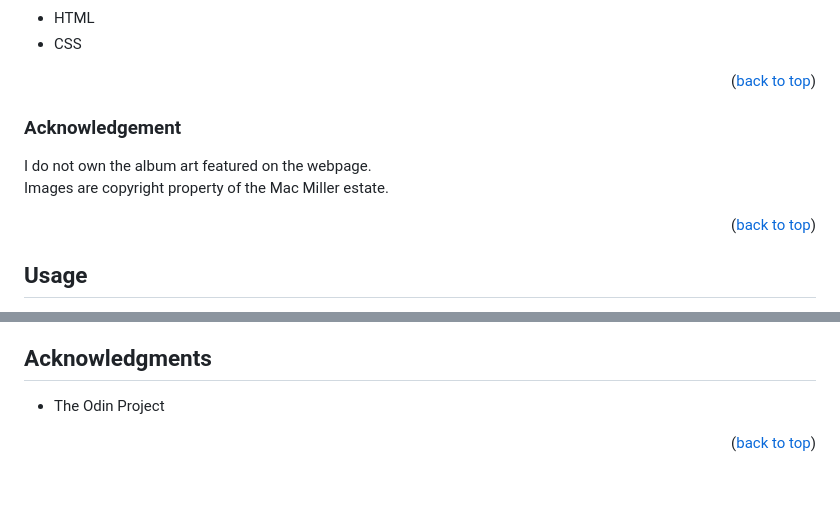
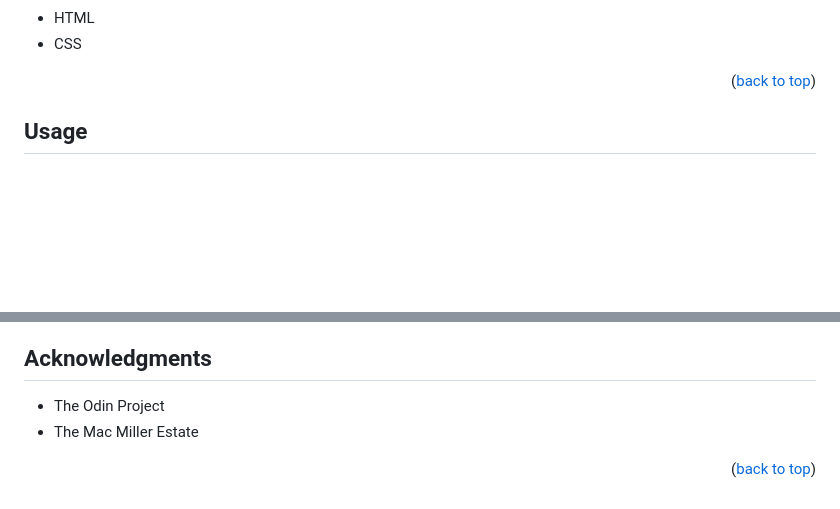
Before and after one commit to HPatto/landing-pages, a Markdown page: README.md, 2 parts joined by grey strips. GitHub-like rendering; blank space fills up the shorter version.

```diff
--- a/README.md
+++ b/README.md
@@ -105,14 +105,6 @@ Landing page that serves as a tribute to the later works of Mac Miller.
 
 <p align="right">(<a href="#readme-top">back to top</a>)</p>
 
-### Acknowledgement
-
-I do not own the album art featured on the webpage.
-<br />
-Images are copyright property of the Mac Miller estate.
-
-<p align="right">(<a href="#readme-top">back to top</a>)</p>
-
 
 <!-- GETTING STARTED -->
 <!-- ## Getting Started -->
@@ -216,6 +208,7 @@ Contact avenues can be found in my GitHub profile.
 ## Acknowledgments
 
 * The Odin Project
+* The Mac Miller Estate
 
 <p align="right">(<a href="#readme-top">back to top</a>)</p>
 
```
